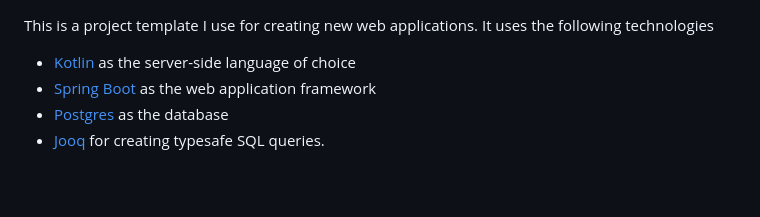
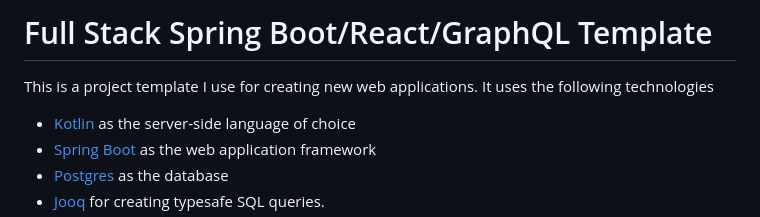
Before and after one commit to CaseyMcGuire/Spring-Full-Stack-Web-Application-Template, a Markdown page: README.md, the part around the change. Drawn GitHub-style; blank space fills up the shorter version.

```diff
--- a/README.md
+++ b/README.md
@@ -1,3 +1,5 @@
+# Full Stack Spring Boot/React/GraphQL Template
+
 This is a project template I use for creating new web applications. It uses the following technologies
 - [Kotlin](https://kotlinlang.org/) as the server-side language of choice
 - [Spring Boot](https://spring.io/projects/spring-boot) as the web application framework
```
